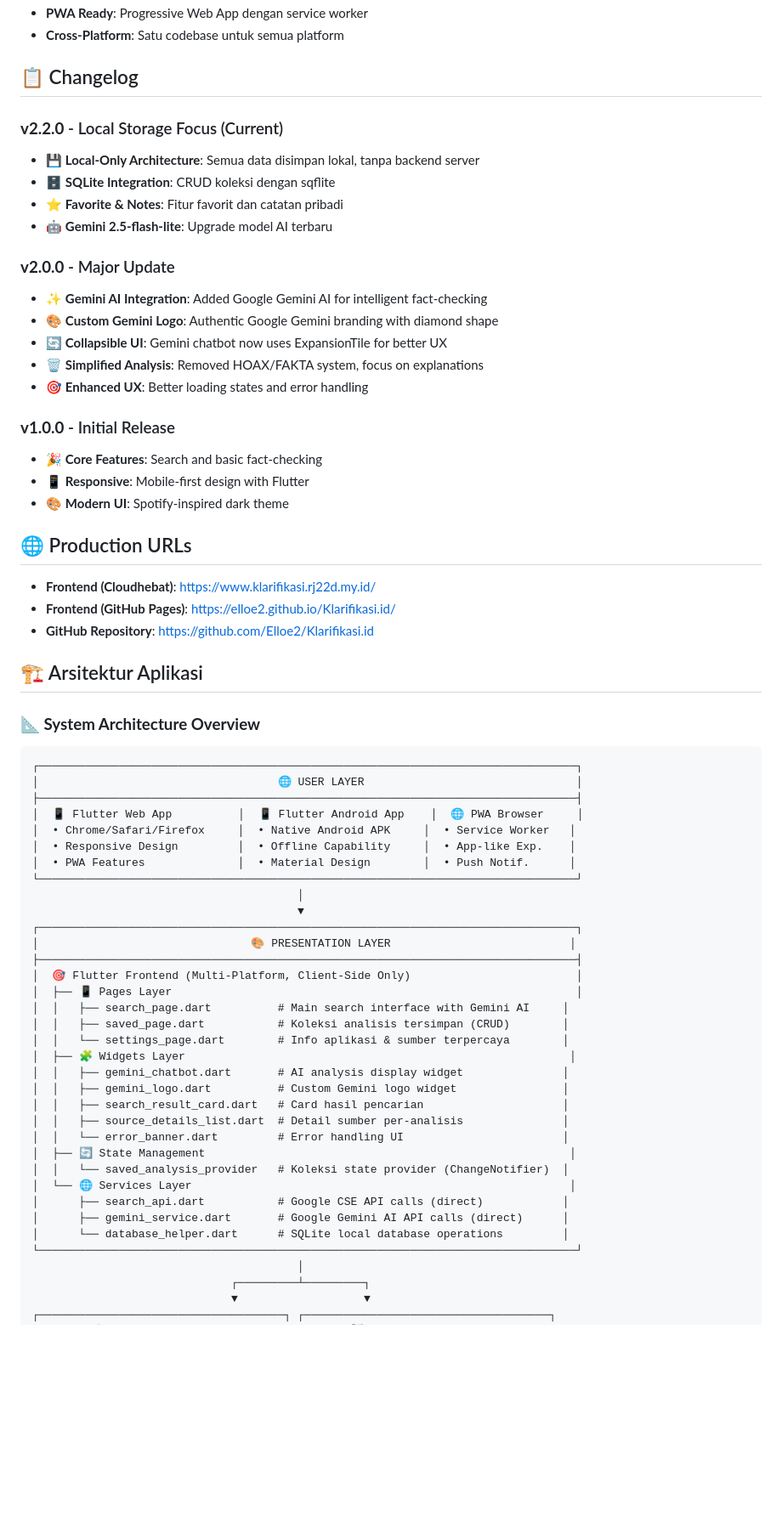
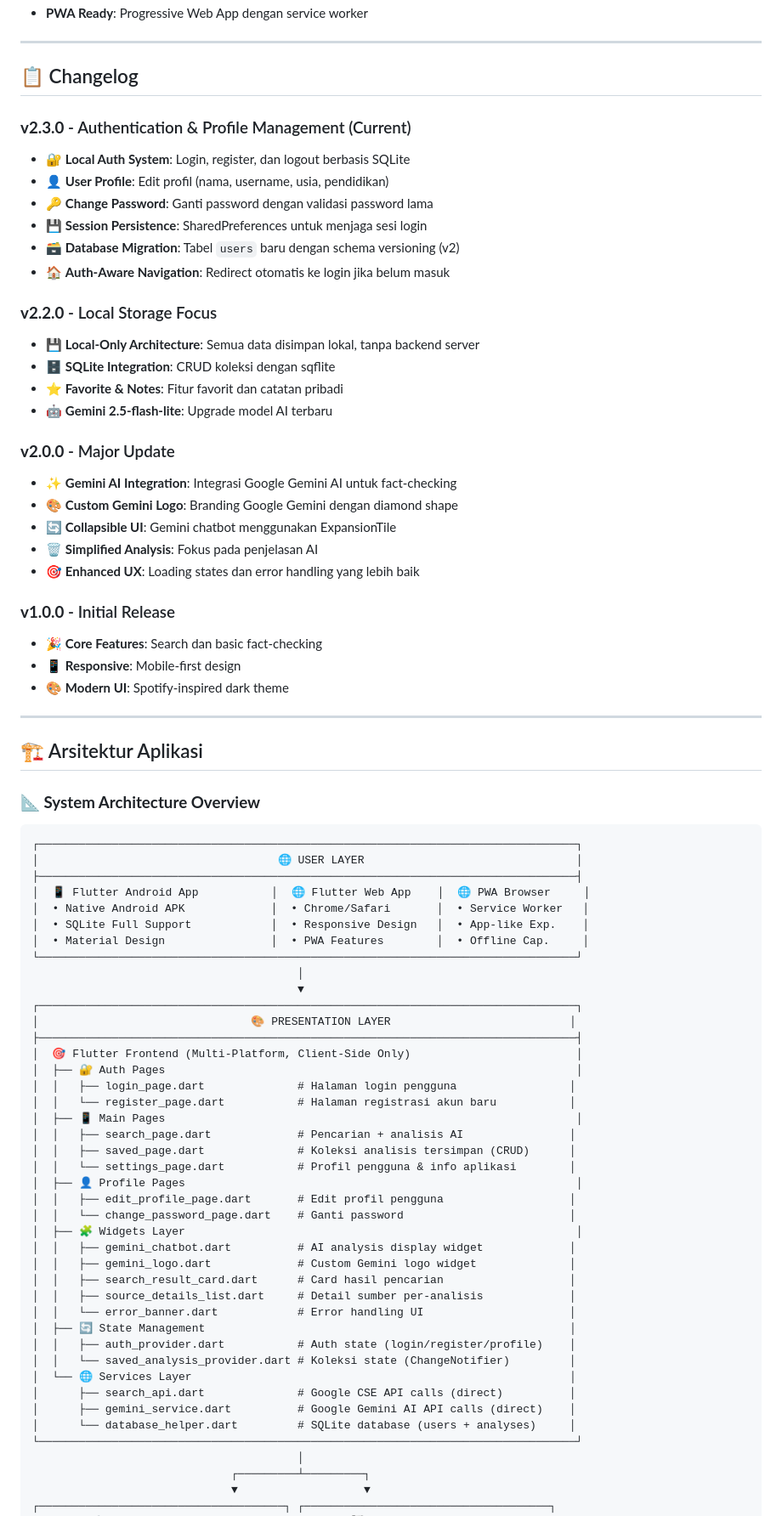
Before and after one commit to Elloe2/aplikasi-klarifikasi, a Markdown page: Klarifikasi.id-frontend-main/README.md, the part around one of its changes. Shown at 85% size. GitHub-like rendering; blank space fills up the shorter version.

```diff
--- a/Klarifikasi.id-frontend-main/README.md
+++ b/Klarifikasi.id-frontend-main/README.md
@@ -67,31 +84,36 @@ Output akan tersimpan di `build/web` dan bisa di-copy ke hosting.
 - **PWA Ready**: Progressive Web App dengan service worker
-- **Cross-Platform**: Satu codebase untuk semua platform
+
+---
 
 ## 📋 Changelog
 
-### **v2.2.0** - Local Storage Focus (Current)
+### **v2.3.0** - Authentication & Profile Management (Current)
+- 🔐 **Local Auth System**: Login, register, dan logout berbasis SQLite
+- 👤 **User Profile**: Edit profil (nama, username, usia, pendidikan)
+- 🔑 **Change Password**: Ganti password dengan validasi password lama
+- 💾 **Session Persistence**: SharedPreferences untuk menjaga sesi login
+- 🗃️ **Database Migration**: Tabel `users` baru dengan schema versioning (v2)
+- 🏠 **Auth-Aware Navigation**: Redirect otomatis ke login jika belum masuk
+
+### **v2.2.0** - Local Storage Focus
 - 💾 **Local-Only Architecture**: Semua data disimpan lokal, tanpa backend server
 - 🗄️ **SQLite Integration**: CRUD koleksi dengan sqflite
 - ⭐ **Favorite & Notes**: Fitur favorit dan catatan pribadi
 - 🤖 **Gemini 2.5-flash-lite**: Upgrade model AI terbaru
 
 ### **v2.0.0** - Major Update
-- ✨ **Gemini AI Integration**: Added Google Gemini AI for intelligent fact-checking
-- 🎨 **Custom Gemini Logo**: Authentic Google Gemini branding with diamond shape
-- 🔄 **Collapsible UI**: Gemini chatbot now uses ExpansionTile for better UX
-- 🗑️ **Simplified Analysis**: Removed HOAX/FAKTA system, focus on explanations
-- 🎯 **Enhanced UX**: Better loading states and error handling
+- ✨ **Gemini AI Integration**: Integrasi Google Gemini AI untuk fact-checking
+- 🎨 **Custom Gemini Logo**: Branding Google Gemini dengan diamond shape
+- 🔄 **Collapsible UI**: Gemini chatbot menggunakan ExpansionTile
+- 🗑️ **Simplified Analysis**: Fokus pada penjelasan AI
+- 🎯 **Enhanced UX**: Loading states dan error handling yang lebih baik
 
 ### **v1.0.0** - Initial Release
-- 🎉 **Core Features**: Search and basic fact-checking
-- 📱 **Responsive**: Mobile-first design with Flutter
+- 🎉 **Core Features**: Search dan basic fact-checking
+- 📱 **Responsive**: Mobile-first design
 - 🎨 **Modern UI**: Spotify-inspired dark theme
 
-## 🌐 Production URLs
-
-- **Frontend (Cloudhebat)**: https://www.klarifikasi.rj22d.my.id/
-- **Frontend (GitHub Pages)**: https://elloe2.github.io/Klarifikasi.id/
-- **GitHub Repository**: https://github.com/Elloe2/Klarifikasi.id
+---
 
 ## 🏗️ Arsitektur Aplikasi
 
@@ -101,10 +123,10 @@ Output akan tersimpan di `build/web` dan bisa di-copy ke hosting.
 ┌─────────────────────────────────────────────────────────────────────────────────┐
 │                                    🌐 USER LAYER                                │
 ├─────────────────────────────────────────────────────────────────────────────────┤
-│  📱 Flutter Web App          │  📱 Flutter Android App    │  🌐 PWA Browser     │
-│  • Chrome/Safari/Firefox     │  • Native Android APK     │  • Service Worker   │
-│  • Responsive Design         │  • Offline Capability     │  • App-like Exp.    │
-│  • PWA Features              │  • Material Design        │  • Push Notif.      │
+│  📱 Flutter Android App           │  🌐 Flutter Web App    │  🌐 PWA Browser     │
+│  • Native Android APK             │  • Chrome/Safari       │  • Service Worker   │
+│  • SQLite Full Support            │  • Responsive Design   │  • App-like Exp.    │
+│  • Material Design                │  • PWA Features        │  • Offline Cap.     │
 └─────────────────────────────────────────────────────────────────────────────────┘
                                         │
                                         ▼
@@ -112,22 +134,29 @@ Output akan tersimpan di `build/web` dan bisa di-copy ke hosting.
 │                                🎨 PRESENTATION LAYER                           │
 ├─────────────────────────────────────────────────────────────────────────────────┤
 │  🎯 Flutter Frontend (Multi-Platform, Client-Side Only)                         │
-│  ├── 📱 Pages Layer                                                             │
-│  │   ├── search_page.dart          # Main search interface with Gemini AI     │
-│  │   ├── saved_page.dart           # Koleksi analisis tersimpan (CRUD)        │
-│  │   └── settings_page.dart        # Info aplikasi & sumber terpercaya        │
-│  ├── 🧩 Widgets Layer                                                          │
-│  │   ├── gemini_chatbot.dart       # AI analysis display widget               │
-│  │   ├── gemini_logo.dart          # Custom Gemini logo widget                │
-│  │   ├── search_result_card.dart   # Card hasil pencarian                     │
-│  │   ├── source_details_list.dart  # Detail sumber per-analisis               │
-│  │   └── error_banner.dart         # Error handling UI                        │
+│  ├── 🔐 Auth Pages                                                              │
+│  │   ├── login_page.dart              # Halaman login pengguna                 │
+│  │   └── register_page.dart           # Halaman registrasi akun baru           │
+│  ├── 📱 Main Pages                                                              │
+│  │   ├── search_page.dart             # Pencarian + analisis AI                │
+│  │   ├── saved_page.dart              # Koleksi analisis tersimpan (CRUD)      │
+│  │   └── settings_page.dart           # Profil pengguna & info aplikasi        │
+│  ├── 👤 Profile Pages                                                           │
+│  │   ├── edit_profile_page.dart       # Edit profil pengguna                   │
+│  │   └── change_password_page.dart    # Ganti password                         │
+│  ├── 🧩 Widgets Layer                                                           │
+│  │   ├── gemini_chatbot.dart          # AI analysis display widget             │
+│  │   ├── gemini_logo.dart             # Custom Gemini logo widget              │
+│  │   ├── search_result_card.dart      # Card hasil pencarian                   │
+│  │   ├── source_details_list.dart     # Detail sumber per-analisis             │
+│  │   └── error_banner.dart            # Error handling UI                      │
 │  ├── 🔄 State Management                                                       │
-│  │   └── saved_analysis_provider   # Koleksi state provider (ChangeNotifier)  │
+│  │   ├── auth_provider.dart           # Auth state (login/register/profile)    │
+│  │   └── saved_analysis_provider.dart # Koleksi state (ChangeNotifier)         │
 │  └── 🌐 Services Layer                                                         │
-│      ├── search_api.dart           # Google CSE API calls (direct)            │
-│      ├── gemini_service.dart       # Google Gemini AI API calls (direct)      │
-│      └── database_helper.dart      # SQLite local database operations         │
+│      ├── search_api.dart              # Google CSE API calls (direct)          │
+│      ├── gemini_service.dart          # Google Gemini AI API calls (direct)    │
+│      └── database_helper.dart         # SQLite database (users + analyses)     │
 └─────────────────────────────────────────────────────────────────────────────────┘
                                         │
                               ┌─────────┴─────────┐
```
Also changed, not shown: other parts of Klarifikasi.id-frontend-main/README.md (+143 -83 lines).
